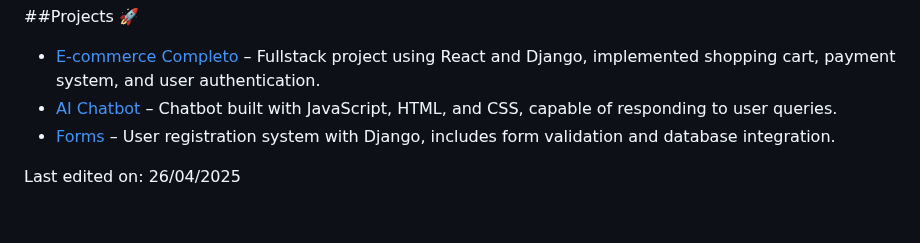
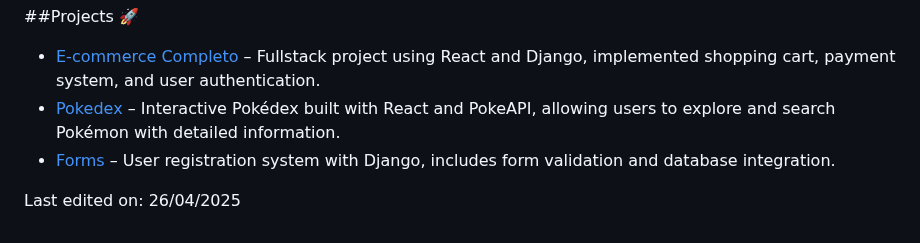
Before and after one commit to M1cke01/M1cke01, a Markdown page: README.md, the part around the change. Rendered like a GitHub page.

Commit message:
My-README.md

```diff
--- a/README.md
+++ b/README.md
@@ -57,7 +57,7 @@
 ##Projects 🚀
 
 - [E-commerce Completo](https://github.com/M1cke01/e-commerce-completo) – Fullstack project using React and Django, implemented shopping cart, payment system, and user authentication.
-- [AI Chatbot](https://github.com/M1cke01/AI-chatbot) – Chatbot built with JavaScript, HTML, and CSS, capable of responding to user queries.
+- [Pokedex](https://github.com/M1cke01/Pokedex) – Interactive Pokédex built with React and PokeAPI, allowing users to explore and search Pokémon with detailed information.
 - [Forms](https://github.com/M1cke01/Forms) – User registration system with Django, includes form validation and database integration.
 
 Last edited on: 26/04/2025
```
